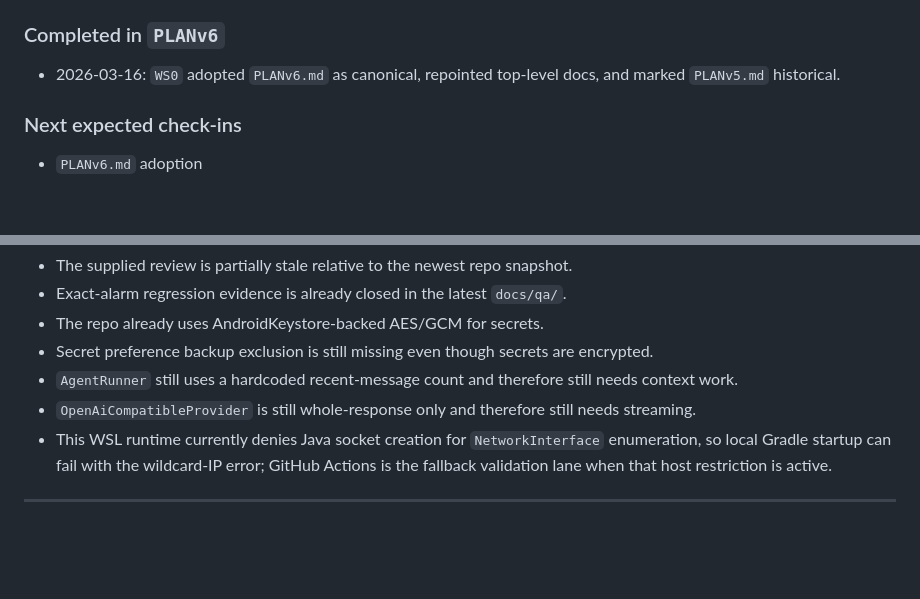
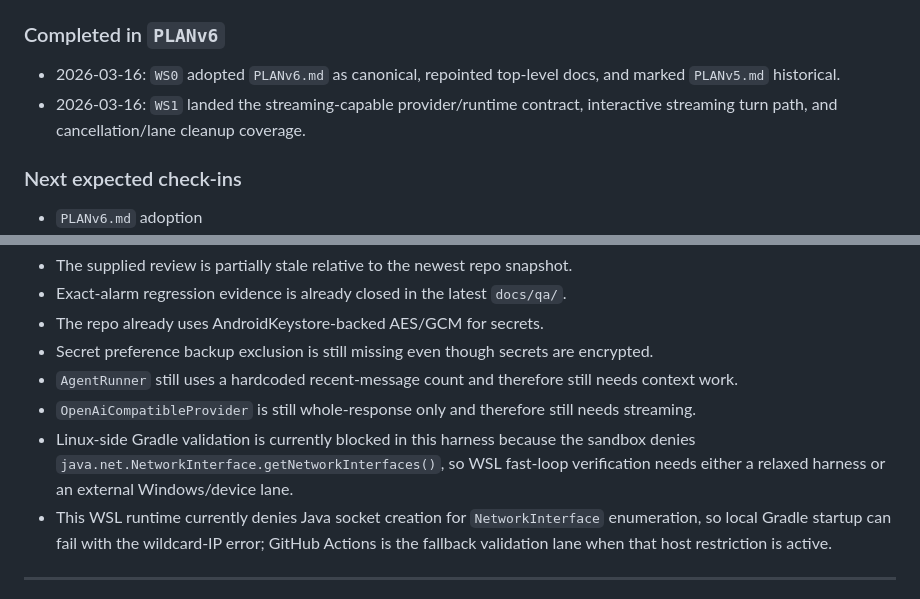
Before and after one commit to YJLi-new/AndroidClaw, a Markdown page: PLANv6.md, 2 parts joined by grey strips. Drawn GitHub-style; blank space fills up the shorter version.

Commit message:
Record WS1 validation blocker in PLANv6

```diff
--- a/PLANv6.md
+++ b/PLANv6.md
@@ -1767,6 +1767,7 @@ Use this section as the running execution ledger after `PLANv6.md` is adopted.
 ### Completed in `PLANv6`
 
 - 2026-03-16: `WS0` adopted `PLANv6.md` as canonical, repointed top-level docs, and marked `PLANv5.md` historical.
+- 2026-03-16: `WS1` landed the streaming-capable provider/runtime contract, interactive streaming turn path, and cancellation/lane cleanup coverage.
 
 ### Next expected check-ins
 
@@ -1791,6 +1792,7 @@ Record new facts here when they materially change implementation.
 - Secret preference backup exclusion is still missing even though secrets are encrypted.
 - `AgentRunner` still uses a hardcoded recent-message count and therefore still needs context work.
 - `OpenAiCompatibleProvider` is still whole-response only and therefore still needs streaming.
+- Linux-side Gradle validation is currently blocked in this harness because the sandbox denies `java.net.NetworkInterface.getNetworkInterfaces()`, so WSL fast-loop verification needs either a relaxed harness or an external Windows/device lane.
 - This WSL runtime currently denies Java socket creation for `NetworkInterface` enumeration, so local Gradle startup can fail with the wildcard-IP error; GitHub Actions is the fallback validation lane when that host restriction is active.
 
 ---
```
